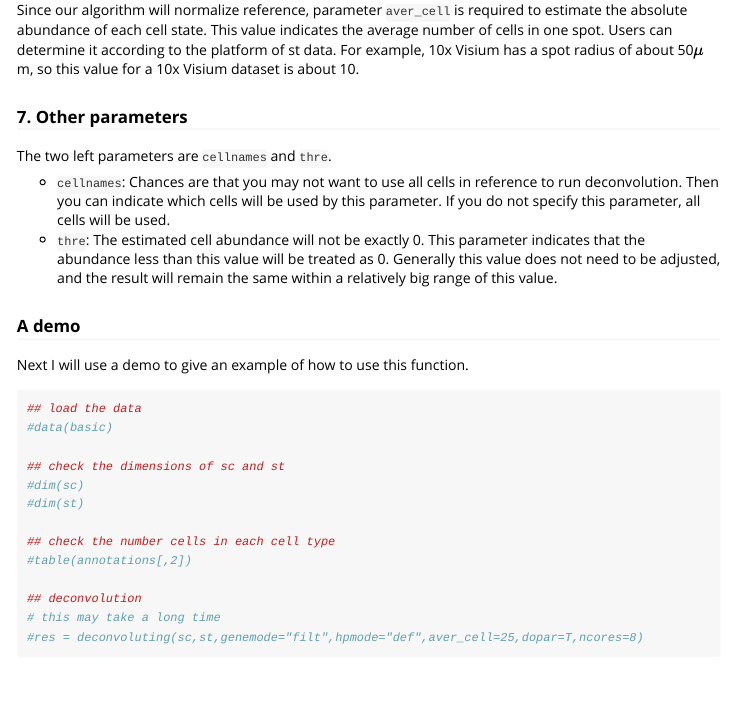
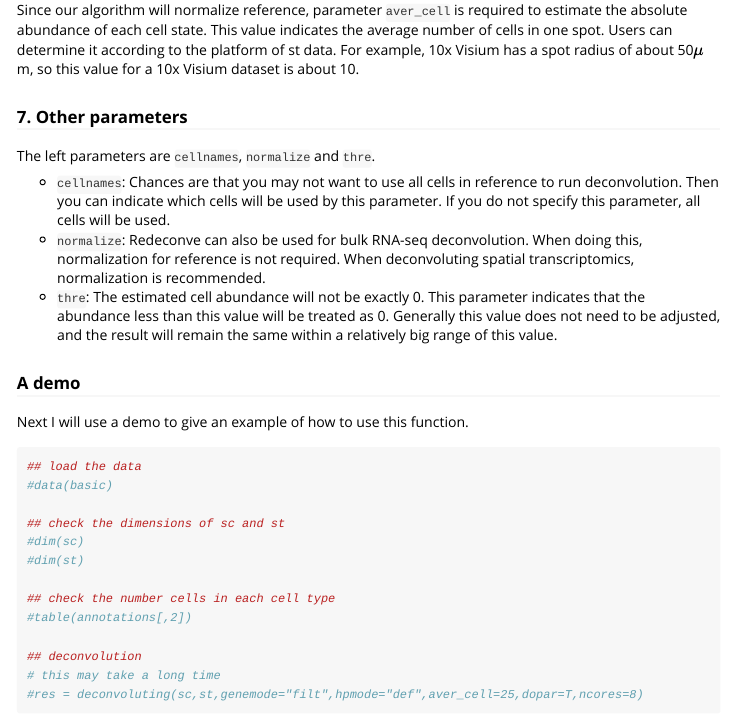
Before and after one commit to ZxZhou4150/Redeconve, an R Markdown document (vignettes/Redeconve.Rmd): the page in a window 1100 px wide, from 1970 px down. Rendered offline with R 4.5, knitr and Pandoc, with nearby package versions.

Commit message:
Update Redeconve.Rmd

```diff
--- a/vignettes/Redeconve.Rmd
+++ b/vignettes/Redeconve.Rmd
@@ -93,9 +93,10 @@ Since our algorithm will normalize reference, parameter `aver_cell` is required
 
 ### 7. Other parameters
 
-The two left parameters are `cellnames` and `thre`.
+The left parameters are `cellnames`, `normalize` and `thre`.
 
 -   `cellnames`: Chances are that you may not want to use all cells in reference to run deconvolution. Then you can indicate which cells will be used by this parameter. If you do not specify this parameter, all cells will be used.
+-   `normalize`: Redeconve can also be used for bulk RNA-seq deconvolution. When doing this, normalization for reference is not required. When deconvoluting spatial transcriptomics, normalization is recommended.
 -   `thre`: The estimated cell abundance will not be exactly 0. This parameter indicates that the abundance less than this value will be treated as 0. Generally this value does not need to be adjusted, and the result will remain the same within a relatively big range of this value.
 
 ### A demo
```
Also changed, not shown: vignettes/Redeconve.Rmd (8 more changed lines).
